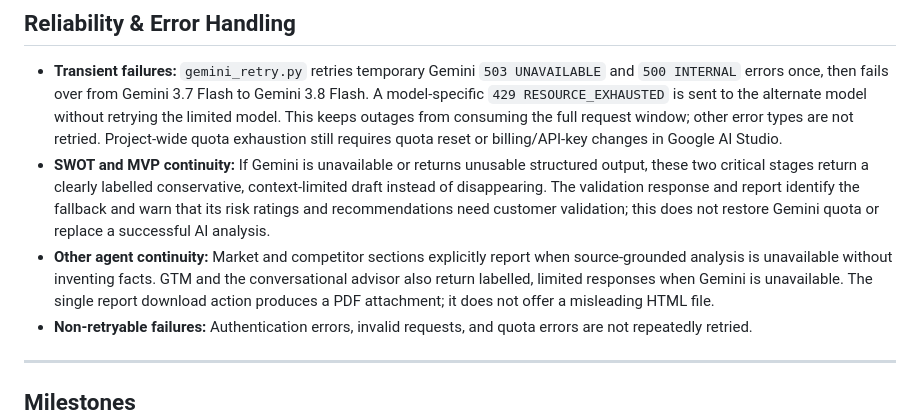
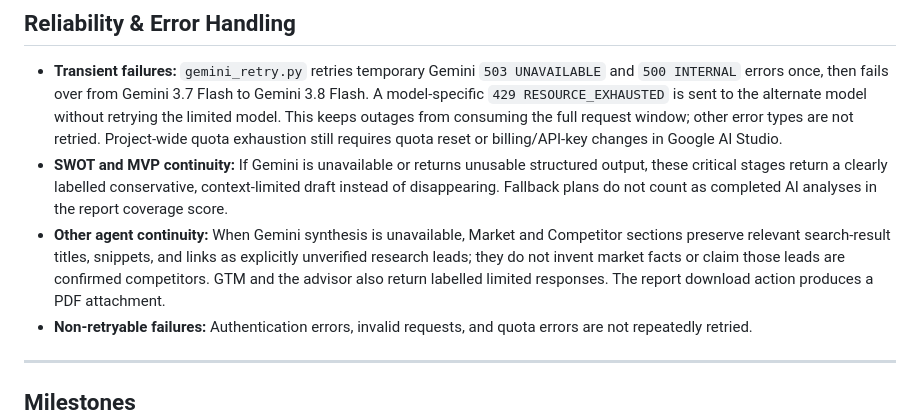
Before and after one commit to lithendeepjersey7-lab/orbit-ISB-7.0, a Markdown page: README.md, the part around the change. Drawn GitHub-style.

Commit message:
Document source-only fallback and report scoring
Co-authored-by: Copilot App <223556219+Copilot@users.noreply.github.com>

```diff
--- a/README.md
+++ b/README.md
@@ -227,8 +227,8 @@ These tests verify technical integration and response contracts. They do not mea
 ## Reliability & Error Handling
 
 - **Transient failures:** `gemini_retry.py` retries temporary Gemini `503 UNAVAILABLE` and `500 INTERNAL` errors once, then fails over from Gemini 3.7 Flash to Gemini 3.8 Flash. A model-specific `429 RESOURCE_EXHAUSTED` is sent to the alternate model without retrying the limited model. This keeps outages from consuming the full request window; other error types are not retried. Project-wide quota exhaustion still requires quota reset or billing/API-key changes in Google AI Studio.
-- **SWOT and MVP continuity:** If Gemini is unavailable or returns unusable structured output, these two critical stages return a clearly labelled conservative, context-limited draft instead of disappearing. The validation response and report identify the fallback and warn that its risk ratings and recommendations need customer validation; this does not restore Gemini quota or replace a successful AI analysis.
-- **Other agent continuity:** Market and competitor sections explicitly report when source-grounded analysis is unavailable without inventing facts. GTM and the conversational advisor also return labelled, limited responses when Gemini is unavailable. The single report download action produces a PDF attachment; it does not offer a misleading HTML file.
+- **SWOT and MVP continuity:** If Gemini is unavailable or returns unusable structured output, these critical stages return a clearly labelled conservative, context-limited draft instead of disappearing. Fallback plans do not count as completed AI analyses in the report coverage score.
+- **Other agent continuity:** When Gemini synthesis is unavailable, Market and Competitor sections preserve relevant search-result titles, snippets, and links as explicitly unverified research leads; they do not invent market facts or claim those leads are confirmed competitors. GTM and the advisor also return labelled limited responses. The report download action produces a PDF attachment.
 - **Non-retryable failures:** Authentication errors, invalid requests, and quota errors are not repeatedly retried.
 
 ---
```
